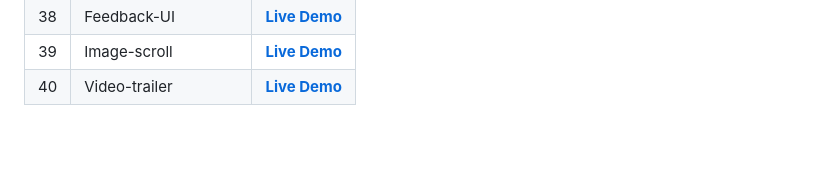
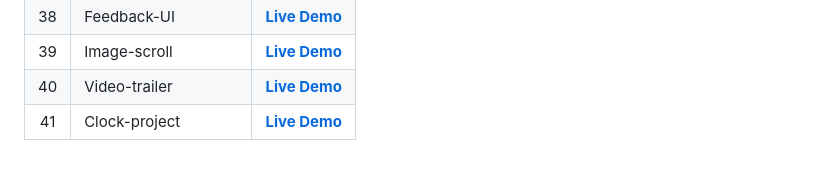
Before and after one commit to Davit2605/Davit2605.github.io, a Markdown page: README.md, the part around the change. GitHub-like rendering.

```diff
--- a/README.md
+++ b/README.md
@@ -44,3 +44,4 @@ More projects in progress... ⬇️
 | 38   | Feedback-UI  | **[Live Demo](https://davit2605.github.io/Feedback-UI/)**   |
 | 39   | Image-scroll  | **[Live Demo](https://davit2605.github.io/Image-scroll/)**   |
 | 40   | Video-trailer  | **[Live Demo](https://davit2605.github.io/Video-trailer/)**   |
+| 41   | Clock-project  | **[Live Demo](https://davit2605.github.io/Clock-project/)**   |
```
